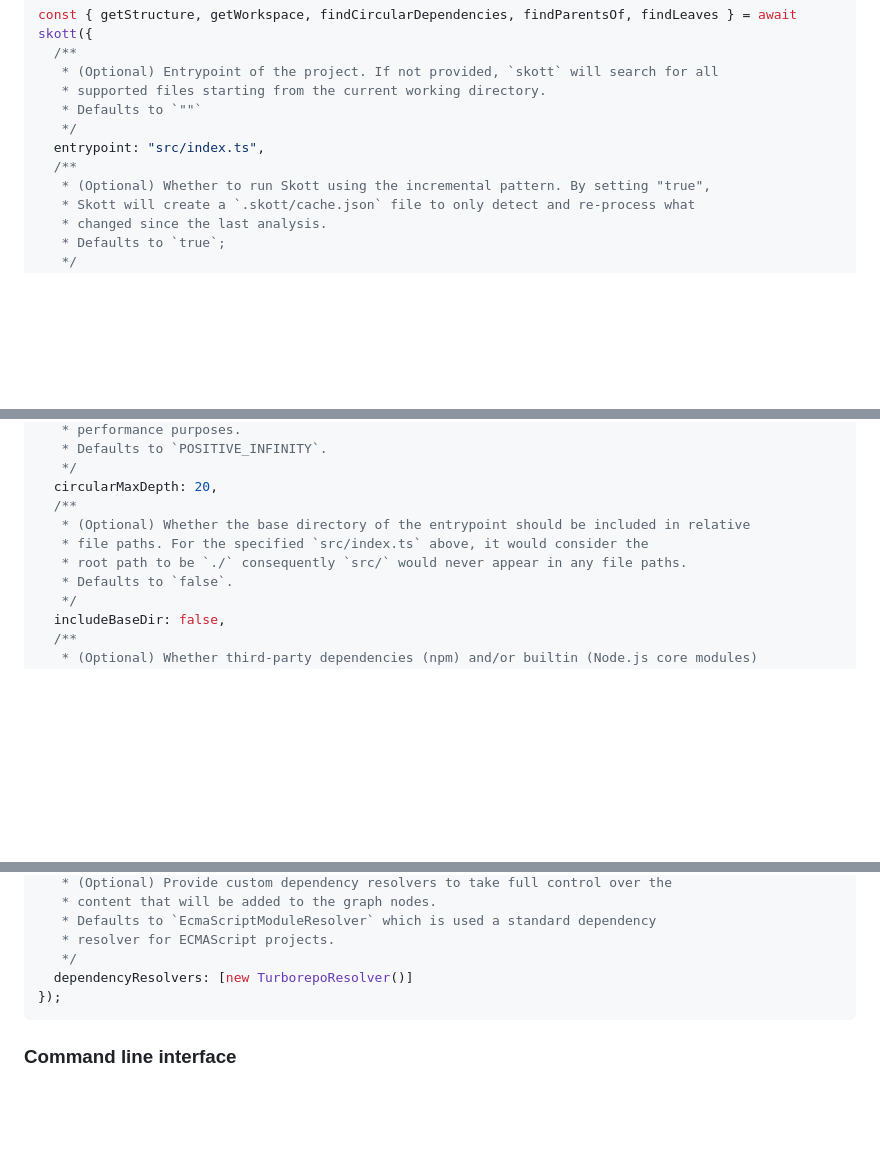
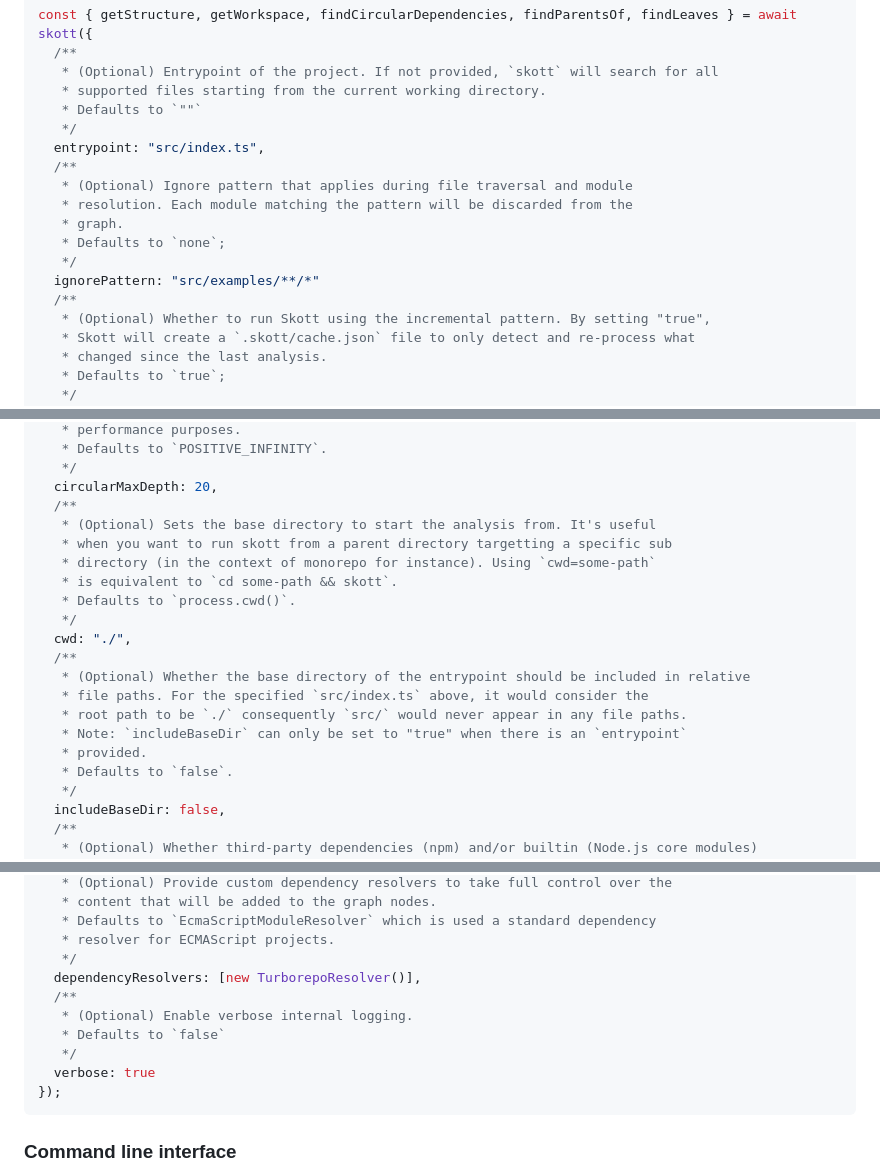
Before and after one commit to antoine-coulon/skott, a Markdown page: packages/skott/README.md, 3 parts joined by grey strips. Rendered like a GitHub page; blank space fills up the shorter version.

Commit message:
docs: update with latest api

````diff
--- a/packages/skott/README.md
+++ b/packages/skott/README.md
@@ -39,6 +39,13 @@ const { getStructure, getWorkspace, findCircularDependencies, findParentsOf, fin
    */
   entrypoint: "src/index.ts",
   /**
+   * (Optional) Ignore pattern that applies during file traversal and module
+   * resolution. Each module matching the pattern will be discarded from the
+   * graph.
+   * Defaults to `none`;
+   */
+  ignorePattern: "src/examples/**/*"
+  /**
    * (Optional) Whether to run Skott using the incremental pattern. By setting "true",
    * Skott will create a `.skott/cache.json` file to only detect and re-process what
    * changed since the last analysis.
@@ -57,9 +64,19 @@ const { getStructure, getWorkspace, findCircularDependencies, findParentsOf, fin
    */
   circularMaxDepth: 20,
   /**
+   * (Optional) Sets the base directory to start the analysis from. It's useful
+   * when you want to run skott from a parent directory targetting a specific sub
+   * directory (in the context of monorepo for instance). Using `cwd=some-path`
+   * is equivalent to `cd some-path && skott`.
+   * Defaults to `process.cwd()`.
+   */
+  cwd: "./",
+  /**
    * (Optional) Whether the base directory of the entrypoint should be included in relative
    * file paths. For the specified `src/index.ts` above, it would consider the
    * root path to be `./` consequently `src/` would never appear in any file paths.
+   * Note: `includeBaseDir` can only be set to "true" when there is an `entrypoint`
+   * provided.
    * Defaults to `false`.
    */
   includeBaseDir: false,
@@ -92,7 +109,12 @@ const { getStructure, getWorkspace, findCircularDependencies, findParentsOf, fin
    * Defaults to `EcmaScriptModuleResolver` which is used a standard dependency
    * resolver for ECMAScript projects.
    */
-  dependencyResolvers: [new TurborepoResolver()]
+  dependencyResolvers: [new TurborepoResolver()],
+  /**
+   * (Optional) Enable verbose internal logging.
+   * Defaults to `false`
+   */
+  verbose: true
 });
 ```
 
````
Also changed, not shown: 1 other file.
